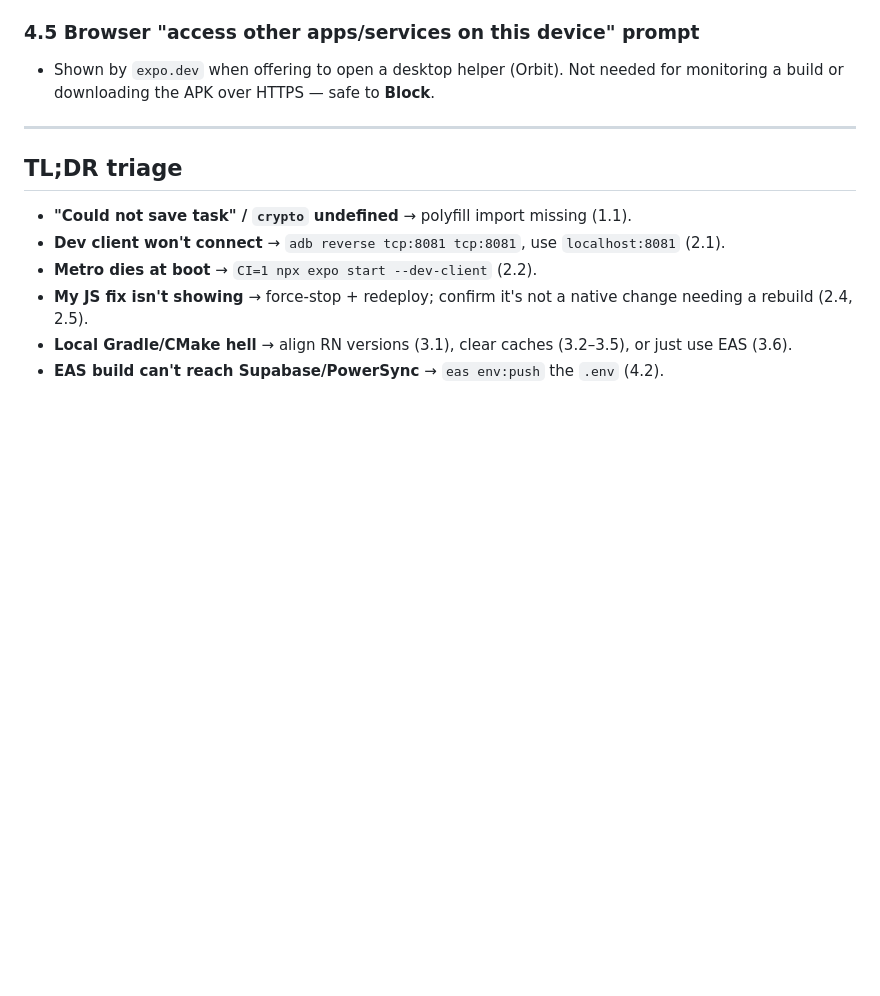
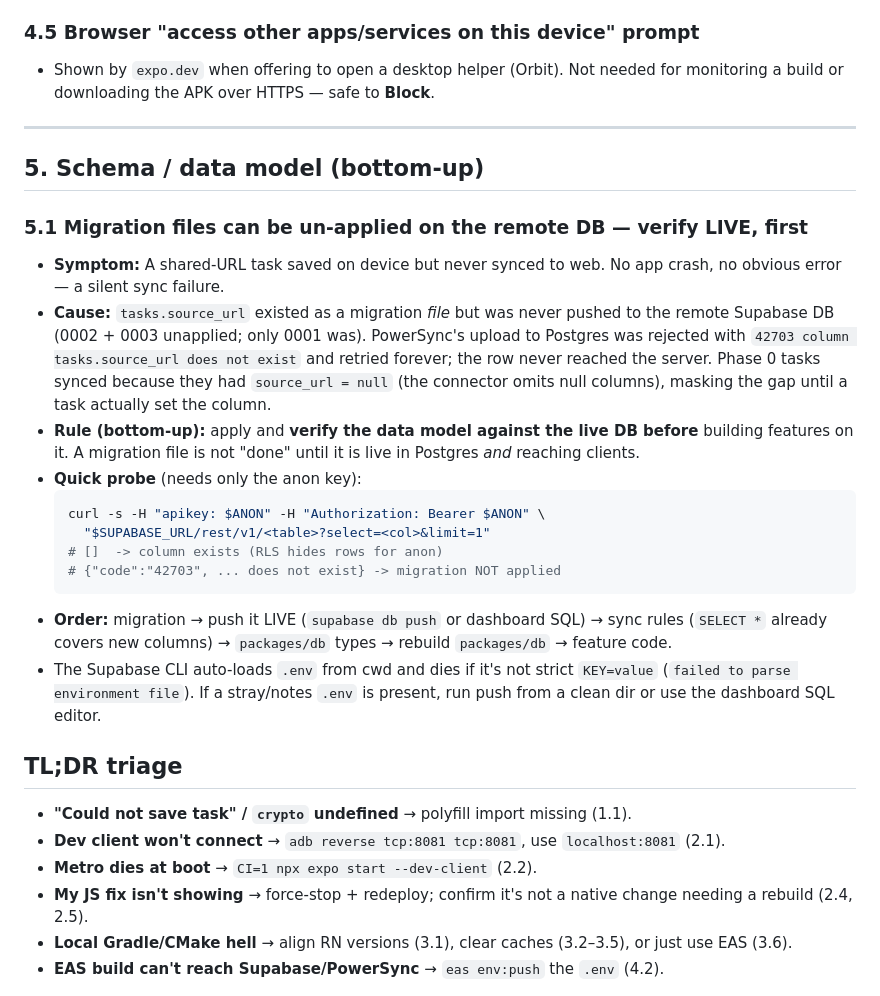
Before and after one commit to ramsmail/todolist, a Markdown page: docs/MOBILE_DEV_LESSONS.md, the part around the change. Drawn GitHub-style; blank space fills up the shorter version.

Commit message:
docs: add schema-first / migration-drift lesson
Feature work must be bottom-up: apply and verify data-model changes against
the LIVE database before building on them. A migration file is not "done"
until it's live in Postgres and reaching clients. Documents the source_url
42703 silent sync failure, a quick anon-key probe to check a column exists
remotely, the change order, and the Supabase CLI .env parse gotcha.

Co-Authored-By: Claude Opus 4.8 <noreply@anthropic.com>

````diff
--- a/docs/MOBILE_DEV_LESSONS.md
+++ b/docs/MOBILE_DEV_LESSONS.md
@@ -177,6 +177,34 @@ Order of issues hit (each unblocked the next):
 
 ---
 
+## 5. Schema / data model (bottom-up)
+
+### 5.1 Migration files can be un-applied on the remote DB — verify LIVE, first
+- **Symptom:** A shared-URL task saved on device but never synced to web. No app
+  crash, no obvious error — a silent sync failure.
+- **Cause:** `tasks.source_url` existed as a migration *file* but was never pushed
+  to the remote Supabase DB (0002 + 0003 unapplied; only 0001 was). PowerSync's
+  upload to Postgres was rejected with `42703 column tasks.source_url does not
+  exist` and retried forever; the row never reached the server. Phase 0 tasks
+  synced because they had `source_url = null` (the connector omits null columns),
+  masking the gap until a task actually set the column.
+- **Rule (bottom-up):** apply and **verify the data model against the live DB
+  before** building features on it. A migration file is not "done" until it is
+  live in Postgres *and* reaching clients.
+- **Quick probe** (needs only the anon key):
+  ```bash
+  curl -s -H "apikey: $ANON" -H "Authorization: Bearer $ANON" \
+    "$SUPABASE_URL/rest/v1/<table>?select=<col>&limit=1"
+  # []  -> column exists (RLS hides rows for anon)
+  # {"code":"42703", ... does not exist} -> migration NOT applied
+  ```
+- **Order:** migration → push it LIVE (`supabase db push` or dashboard SQL) →
+  sync rules (`SELECT *` already covers new columns) → `packages/db` types →
+  rebuild `packages/db` → feature code.
+- The Supabase CLI auto-loads `.env` from cwd and dies if it's not strict
+  `KEY=value` (`failed to parse environment file`). If a stray/notes `.env` is
+  present, run push from a clean dir or use the dashboard SQL editor.
+
 ## TL;DR triage
 - **"Could not save task" / `crypto` undefined** → polyfill import missing (1.1).
 - **Dev client won't connect** → `adb reverse tcp:8081 tcp:8081`, use
````
